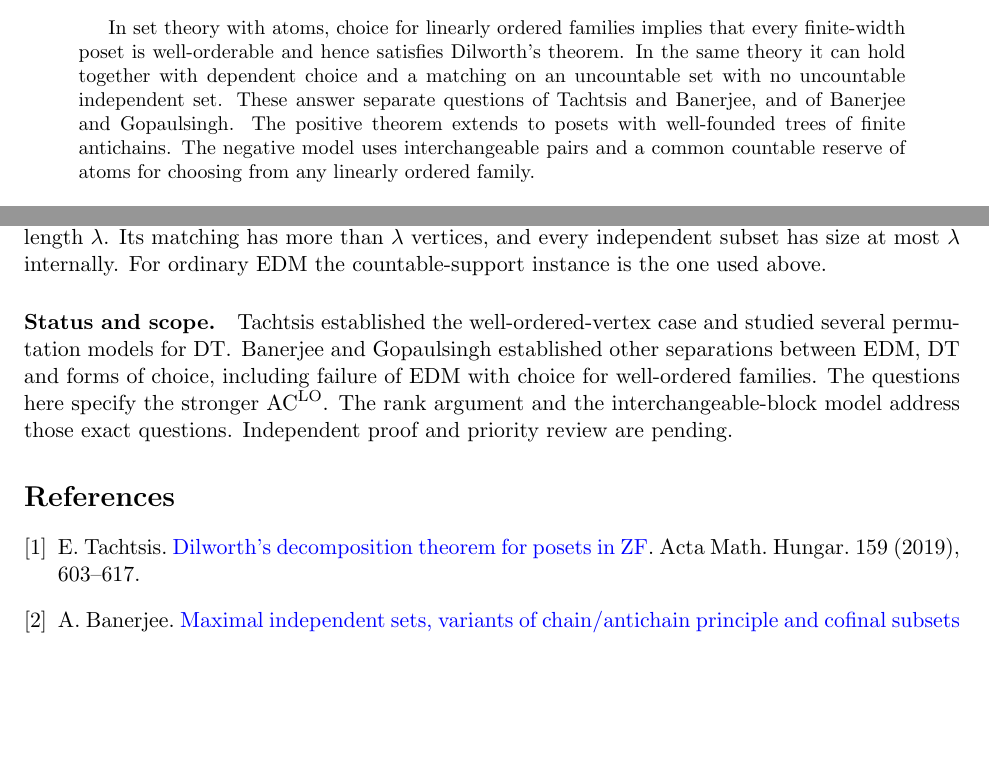
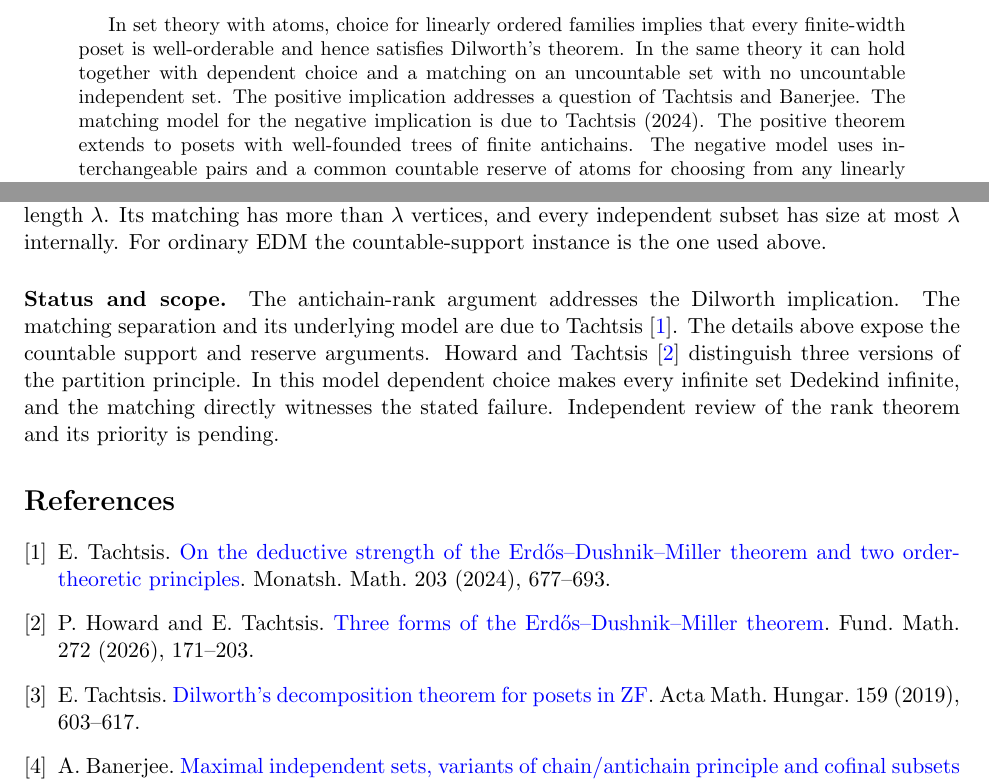
Before and after one commit to VictorLiwentao/solved-problems, a LaTeX paper (results/set-theory/ordered-choice-dilworth/ordered-choice-dilworth.tex): two parts of pages 1 and 3 of 3 before the commit and two parts of pages 1 and 3 of 4 after it, joined at a grey line, cut so that both start at the same text, the shorter picture padded with empty space. Compiled offline with pdfLaTeX.

Commit message:
Credit Tachtsis for the countability theorems and matching model

```diff
--- a/results/set-theory/ordered-choice-dilworth/ordered-choice-dilworth.tex
+++ b/results/set-theory/ordered-choice-dilworth/ordered-choice-dilworth.tex
@@ -11,7 +11,7 @@
 \begin{document}
 \maketitle
 \begin{abstract}
-In set theory with atoms, choice for linearly ordered families implies that every finite-width poset is well-orderable and hence satisfies Dilworth's theorem. In the same theory it can hold together with dependent choice and a matching on an uncountable set with no uncountable independent set. These answer separate questions of Tachtsis and Banerjee, and of Banerjee and Gopaulsingh. The positive theorem extends to posets with well-founded trees of finite antichains. The negative model uses interchangeable pairs and a common countable reserve of atoms for choosing from any linearly ordered family.
+In set theory with atoms, choice for linearly ordered families implies that every finite-width poset is well-orderable and hence satisfies Dilworth's theorem. In the same theory it can hold together with dependent choice and a matching on an uncountable set with no uncountable independent set. The positive implication addresses a question of Tachtsis and Banerjee. The matching model for the negative implication is due to Tachtsis (2024). The positive theorem extends to posets with well-founded trees of finite antichains. The negative model uses interchangeable pairs and a common countable reserve of atoms for choosing from any linearly ordered family.
 \end{abstract}
 
 \section{The two questions}
@@ -56,8 +56,10 @@ The matching consists of the original unordered pairs. Its atom set is uncountab
 
 The reserve argument works with supports of size at most any prescribed infinite ground cardinal $\lambda$ and $\lambda^+$ many blocks. The resulting model satisfies ordered choice and dependent choice through length $\lambda$. Its matching has more than $\lambda$ vertices, and every independent subset has size at most $\lambda$ internally. For ordinary $\mathrm{EDM}$ the countable-support instance is the one used above.
 
-\paragraph{Status and scope.} Tachtsis established the well-ordered-vertex case and studied several permutation models for $\mathrm{DT}$. Banerjee and Gopaulsingh established other separations between $\mathrm{EDM}$, $\mathrm{DT}$ and forms of choice, including failure of $\mathrm{EDM}$ with choice for well-ordered families. The questions here specify the stronger $\mathrm{AC}^{\mathrm{LO}}$. The rank argument and the interchangeable-block model address those exact questions. Independent proof and priority review are pending.
+\paragraph{Status and scope.} The antichain-rank argument addresses the Dilworth implication. The matching separation and its underlying model are due to Tachtsis \cite{t24}. The details above expose the countable support and reserve arguments. Howard and Tachtsis \cite{ht26} distinguish three versions of the partition principle. In this model dependent choice makes every infinite set Dedekind infinite, and the matching directly witnesses the stated failure. Independent review of the rank theorem and its priority is pending.
 \begin{thebibliography}{9}
+\bibitem{t24} E. Tachtsis. \href{https://doi.org/10.1007/s00605-023-01933-z}{On the deductive strength of the Erdős--Dushnik--Miller theorem and two order-theoretic principles}. Monatsh. Math. 203 (2024), 677--693.
+\bibitem{ht26} P. Howard and E. Tachtsis. \href{https://doi.org/10.4064/fm250514-20-7}{Three forms of the Erdős--Dushnik--Miller theorem}. Fund. Math. 272 (2026), 171--203.
 \bibitem{tac} E. Tachtsis. \href{https://doi.org/10.1007/s10474-019-00967-w}{Dilworth's decomposition theorem for posets in ZF}. Acta Math. Hungar. 159 (2019), 603--617.
 \bibitem{ban} A. Banerjee. \href{https://dml.cz/handle/10338.dmlcz/151857}{Maximal independent sets, variants of chain/antichain principle and cofinal subsets without AC}. Comment. Math. Univ. Carolin. 64 (2023), Section 6.
 \bibitem{edm} A. Banerjee and A. Gopaulsingh. \href{https://doi.org/10.4064/ba221221-6-6}{On the Erdős--Dushnik--Miller theorem without AC}. Bull. Polish Acad. Sci. Math. 71 (2023), Section 6.2.
```
Also changed, not shown: docs/expositions/poset-countability/poset-countability.tex (renamed from results/set-theory/poset-countability/poset-countability.tex, +4 -3 lines), README.md, docs/expositions/poset-countability/README.md, docs/expositions/poset-countability/poset-countability.pdf (added), lean/README.md, results/set-theory/ordered-choice-dilworth/README.md, results/set-theory/ordered-choice-dilworth/ordered-choice-dilworth.pdf, results/set-theory/poset-countability/poset-countability.pdf (deleted), results/set-theory/ordered-choice-dilworth/ordered-choice-dilworth.tex (2 more changed lines).
